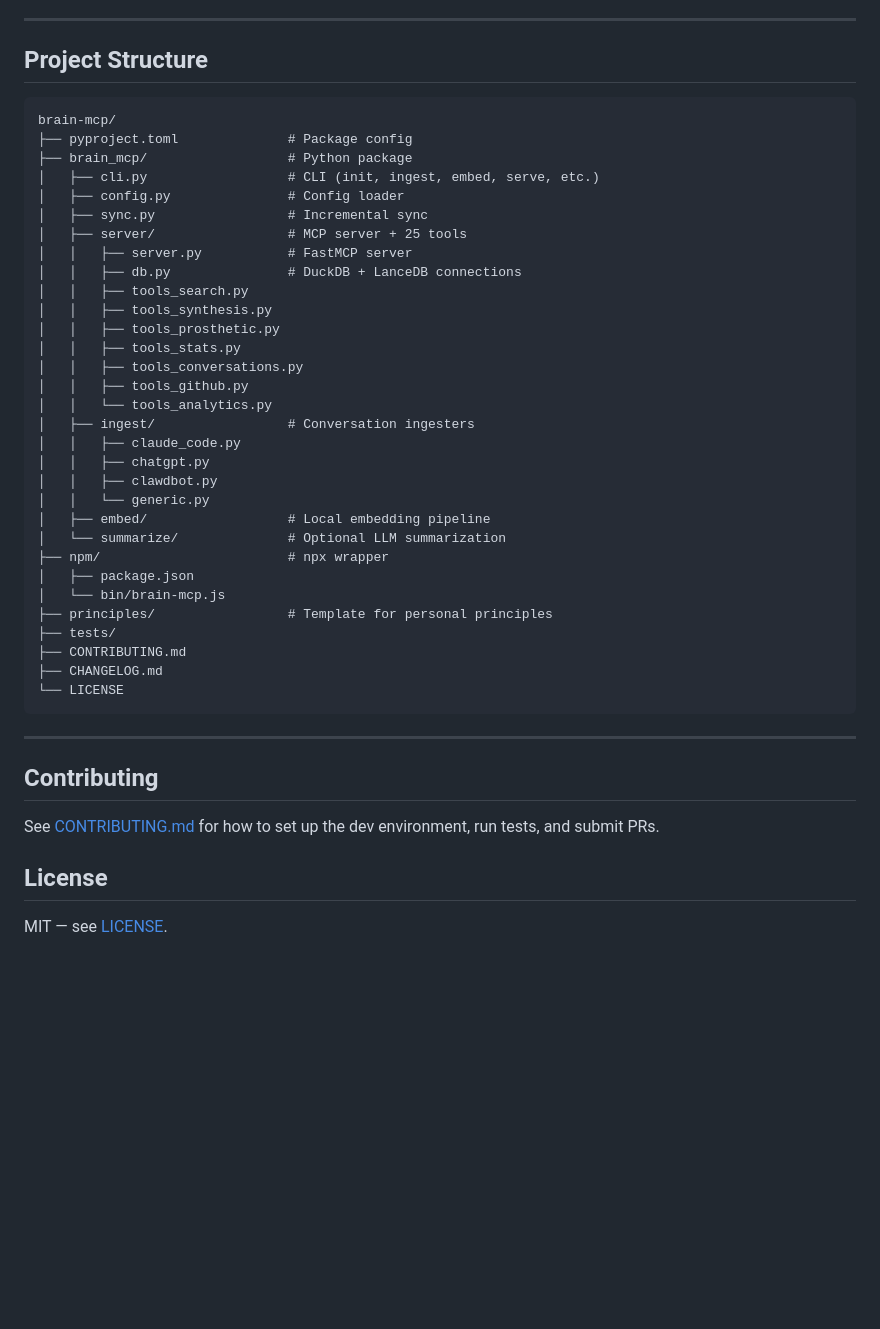
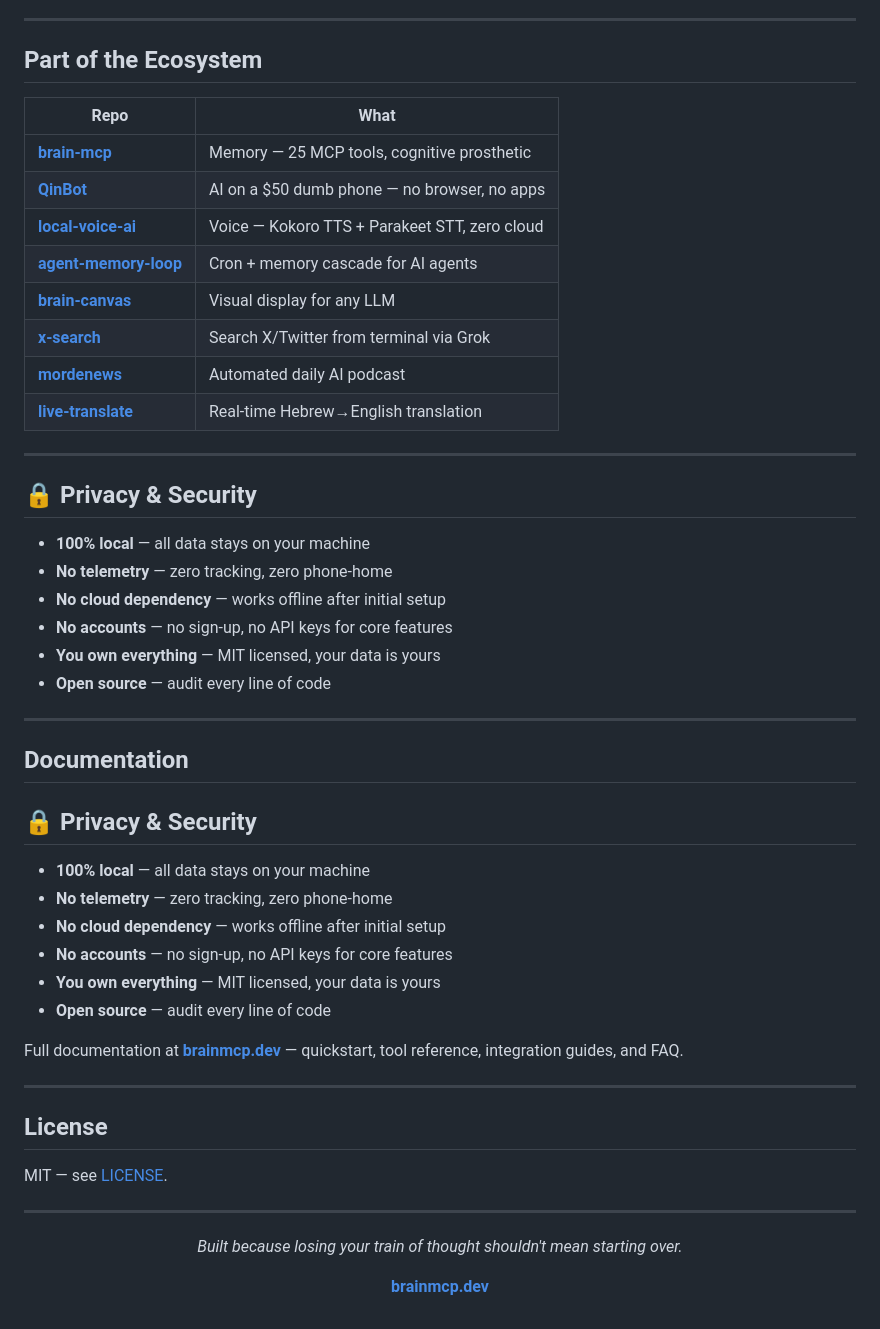
Before and after one commit to mordechaipotash/intellectual-dna, a Markdown page: README.md, the part around one of its changes. Rendered like a GitHub page; blank space fills up the shorter version.

````diff
--- a/README.md
+++ b/README.md
@@ -291,48 +229,59 @@ Config lives at `~/.config/brain-mcp/brain.yaml` (created by `brain-mcp init`).
 
 ---
 
-## Project Structure
+## Part of the Ecosystem
 
-```
-brain-mcp/
-├── pyproject.toml              # Package config
-├── brain_mcp/                  # Python package
-│   ├── cli.py                  # CLI (init, ingest, embed, serve, etc.)
-│   ├── config.py               # Config loader
-│   ├── sync.py                 # Incremental sync
-│   ├── server/                 # MCP server + 25 tools
-│   │   ├── server.py           # FastMCP server
-│   │   ├── db.py               # DuckDB + LanceDB connections
-│   │   ├── tools_search.py
-│   │   ├── tools_synthesis.py
-│   │   ├── tools_prosthetic.py
-│   │   ├── tools_stats.py
-│   │   ├── tools_conversations.py
-│   │   ├── tools_github.py
-│   │   └── tools_analytics.py
-│   ├── ingest/                 # Conversation ingesters
-│   │   ├── claude_code.py
-│   │   ├── chatgpt.py
-│   │   ├── clawdbot.py
-│   │   └── generic.py
-│   ├── embed/                  # Local embedding pipeline
-│   └── summarize/              # Optional LLM summarization
-├── npm/                        # npx wrapper
-│   ├── package.json
-│   └── bin/brain-mcp.js
-├── principles/                 # Template for personal principles
-├── tests/
-├── CONTRIBUTING.md
-├── CHANGELOG.md
-└── LICENSE
-```
+| Repo | What |
+|------|------|
+| **[brain-mcp](https://github.com/mordechaipotash/brain-mcp)** | Memory — 25 MCP tools, cognitive prosthetic |
+| **[QinBot](https://github.com/mordechaipotash/qinbot)** | AI on a $50 dumb phone — no browser, no apps |
+| **[local-voice-ai](https://github.com/mordechaipotash/local-voice-ai)** | Voice — Kokoro TTS + Parakeet STT, zero cloud |
+| **[agent-memory-loop](https://github.com/mordechaipotash/agent-memory-loop)** | Cron + memory cascade for AI agents |
+| **[brain-canvas](https://github.com/mordechaipotash/brain-canvas)** | Visual display for any LLM |
+| **[x-search](https://github.com/mordechaipotash/x-search)** | Search X/Twitter from terminal via Grok |
+| **[mordenews](https://github.com/mordechaipotash/mordenews)** | Automated daily AI podcast |
+| **[live-translate](https://github.com/mordechaipotash/live-translate)** | Real-time Hebrew→English translation |
 
 ---
 
-## Contributing
 
-See [CONTRIBUTING.md](CONTRIBUTING.md) for how to set up the dev environment, run tests, and submit PRs.
+## 🔒 Privacy & Security
+
+- **100% local** — all data stays on your machine
+- **No telemetry** — zero tracking, zero phone-home
+- **No cloud dependency** — works offline after initial setup
+- **No accounts** — no sign-up, no API keys for core features
+- **You own everything** — MIT licensed, your data is yours
+- **Open source** — audit every line of code
+
+---
+
+## Documentation
+
+## 🔒 Privacy & Security
+
+- **100% local** — all data stays on your machine
+- **No telemetry** — zero tracking, zero phone-home
+- **No cloud dependency** — works offline after initial setup
+- **No accounts** — no sign-up, no API keys for core features
+- **You own everything** — MIT licensed, your data is yours
+- **Open source** — audit every line of code
+
+
+Full documentation at **[brainmcp.dev](https://brainmcp.dev)** — quickstart, tool reference, integration guides, and FAQ.
+
+---
 
 ## License
 
 MIT — see [LICENSE](LICENSE).
+
+---
+
+<div align="center">
+
+*Built because losing your train of thought shouldn't mean starting over.*
+
+**[brainmcp.dev](https://brainmcp.dev)**
+
+</div>
````
Also changed, not shown: other parts of README.md (+172 -234 lines), assets/demo-autoplay.gif (added), assets/thumbnail.png (added), assets/watch-demo.gif (added), 2 other files.
